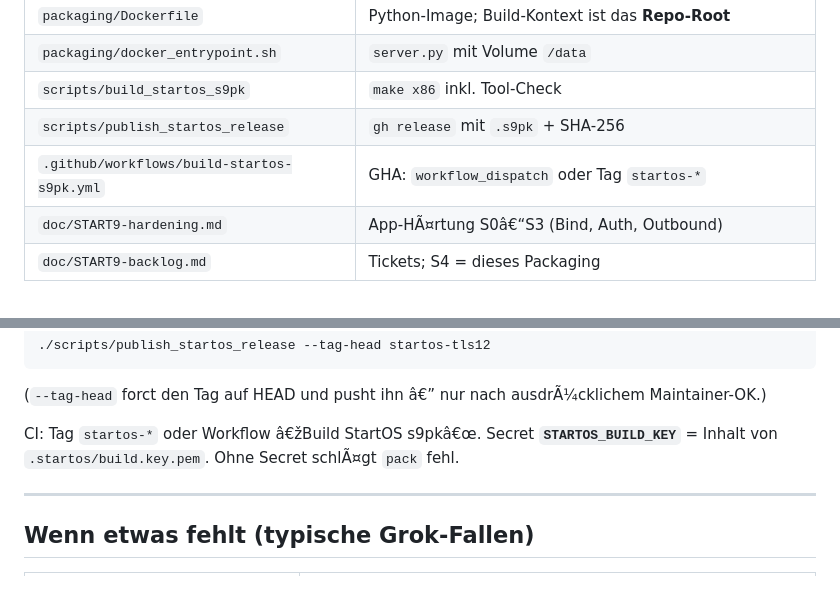
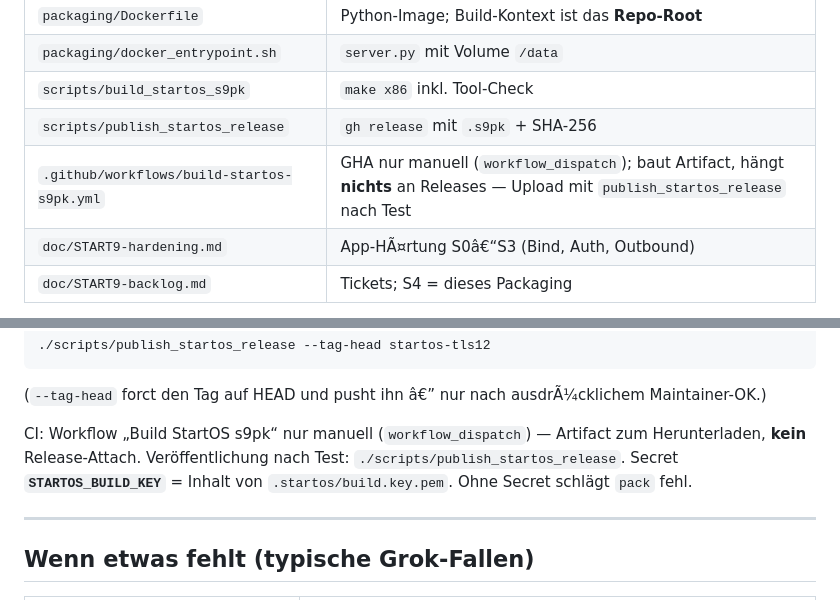
Before and after one commit to Juniormind1/SatSage, a Markdown page: doc/START9-packaging.md, 2 parts joined by grey strips. Drawn GitHub-style.

Commit message:
Stop CI auto-releases and brand the README.
README logo/badges; changelog and START9 docs for manual-only CI.

```diff
--- a/doc/START9-packaging.md
+++ b/doc/START9-packaging.md
@@ -16,7 +16,7 @@ Fertiges x86_64-Beispiel: GitHub-Release-Asset `satsage_x86_64-tls11.s9pk` (sieh
 | `packaging/docker_entrypoint.sh` | `server.py` mit Volume `/data` |
 | `scripts/build_startos_s9pk` | `make x86` inkl. Tool-Check |
 | `scripts/publish_startos_release` | `gh release` mit `.s9pk` + SHA-256 |
-| `.github/workflows/build-startos-s9pk.yml` | GHA: `workflow_dispatch` oder Tag `startos-*` |
+| `.github/workflows/build-startos-s9pk.yml` | GHA nur manuell (`workflow_dispatch`); baut Artifact, hängt **nichts** an Releases — Upload mit `publish_startos_release` nach Test |
 | `doc/START9-hardening.md` | App-HÃ¤rtung S0â€“S3 (Bind, Auth, Outbound) |
 | `doc/START9-backlog.md` | Tickets; S4 = dieses Packaging |
 
@@ -101,7 +101,7 @@ Ohne Argument wird `startos-YYYYMMDD` verwendet. Das Skript lÃ¤dt `.s9pk`, `.s
 
 (`--tag-head` forct den Tag auf HEAD und pusht ihn â€” nur nach ausdrÃ¼cklichem Maintainer-OK.)
 
-CI: Tag `startos-*` oder Workflow â€žBuild StartOS s9pkâ€œ. Secret **`STARTOS_BUILD_KEY`** = Inhalt von `.startos/build.key.pem`. Ohne Secret schlÃ¤gt `pack` fehl.
+CI: Workflow „Build StartOS s9pk“ nur manuell (`workflow_dispatch`) — Artifact zum Herunterladen, **kein** Release-Attach. Veröffentlichung nach Test: `./scripts/publish_startos_release`. Secret **`STARTOS_BUILD_KEY`** = Inhalt von `.startos/build.key.pem`. Ohne Secret schlägt `pack` fehl.
 
 ---
 
```
